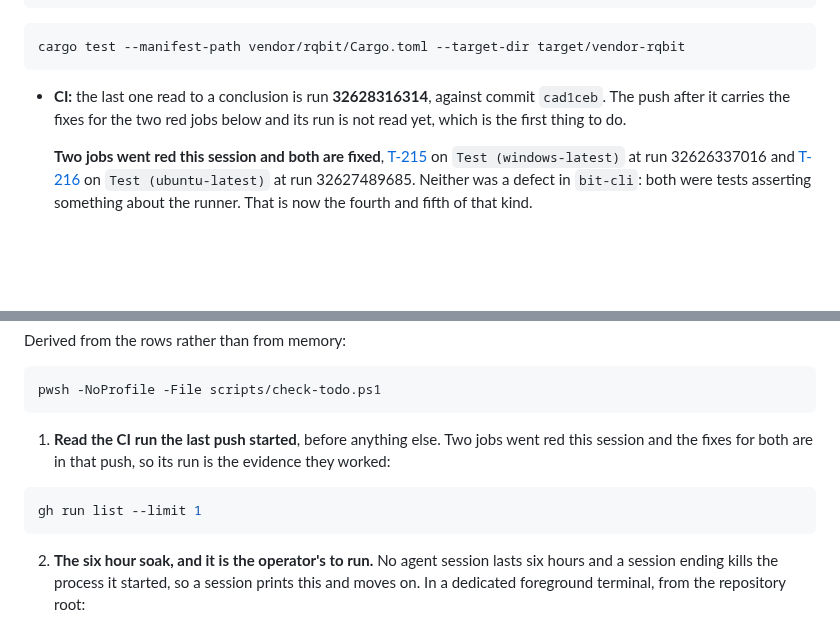
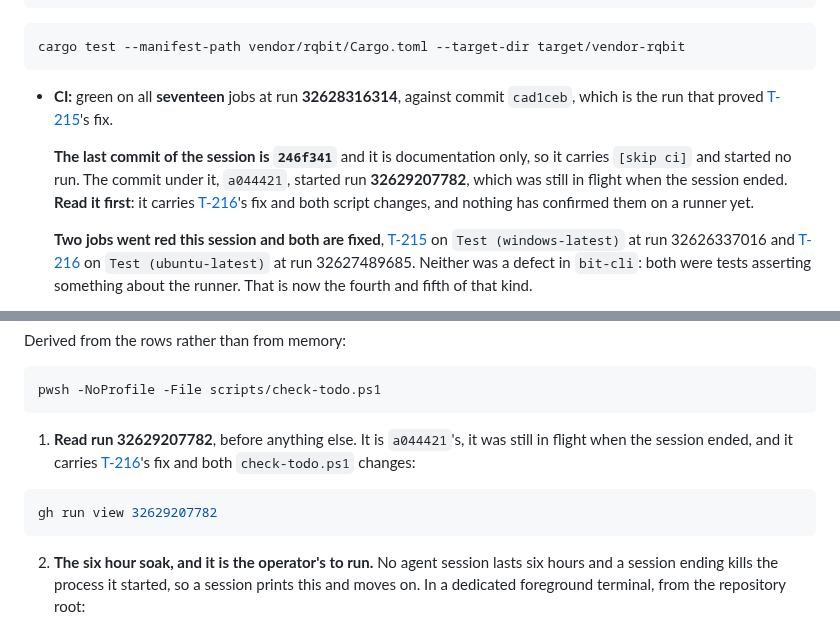
Before and after one commit to Azathothas/bit-cli, a Markdown page: TODO/PROGRESS.md, 2 parts joined by grey strips. Rendered like a GitHub page; blank space fills up the shorter version.

Commit message:
Name the run the next session has to read
The state line now names run 32628316314 as green on all seventeen jobs, which
is the run that proved T-215's fix, and names run 32629207782 as the one still
in flight when the session ended. That run carries T-216's fix and both
check-todo.ps1 changes, so reading it is item 1 of the work order rather than a
sentence saying "the last push".

A run named by id stays true. "The run the last push started" is a thing the
next session has to go and work out, and it is one push further back by then.

Documentation only, so no CI run.

[skip ci]

````diff
--- a/TODO/PROGRESS.md
+++ b/TODO/PROGRESS.md
@@ -81,9 +81,14 @@ pwsh -NoProfile -File scripts/gates.ps1
 cargo test --manifest-path vendor/rqbit/Cargo.toml --target-dir target/vendor-rqbit
 ```
 
-- **CI:** the last one read to a conclusion is run **32628316314**, against
-  commit `cad1ceb`. The push after it carries the fixes for the two red
-  jobs below and its run is not read yet, which is the first thing to do.
+- **CI:** green on all **seventeen** jobs at run **32628316314**, against commit
+  `cad1ceb`, which is the run that proved [T-215](webseed.md)'s fix.
+
+  **The last commit of the session is `246f341`** and it is documentation only,
+  so it carries `[skip ci]` and started no run. The commit under it, `a044421`,
+  started run **32629207782**, which was still in flight when the session ended.
+  **Read it first**: it carries [T-216](windows.md)'s fix and both script
+  changes, and nothing has confirmed them on a runner yet.
 
   **Two jobs went red this session and both are fixed**, [T-215](webseed.md) on
   `Test (windows-latest)` at run 32626337016 and [T-216](windows.md) on
@@ -388,12 +393,12 @@ Derived from the rows rather than from memory:
 pwsh -NoProfile -File scripts/check-todo.ps1
 ```
 
-1. **Read the CI run the last push started**, before anything else. Two jobs went
-   red this session and the fixes for both are in that push, so its run is the
-   evidence they worked:
+1. **Read run 32629207782**, before anything else. It is `a044421`'s, it was
+   still in flight when the session ended, and it carries
+   [T-216](windows.md)'s fix and both `check-todo.ps1` changes:
 
 ```bash
-gh run list --limit 1
+gh run view 32629207782
 ```
 
 2. **The six hour soak, and it is the operator's to run.** No agent session lasts
````
